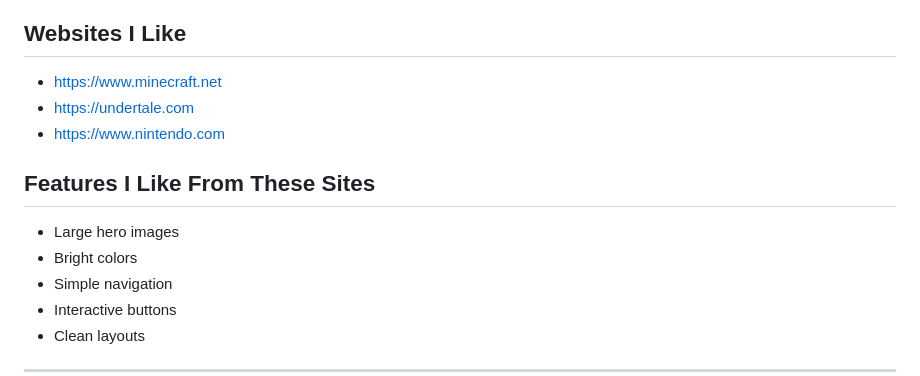
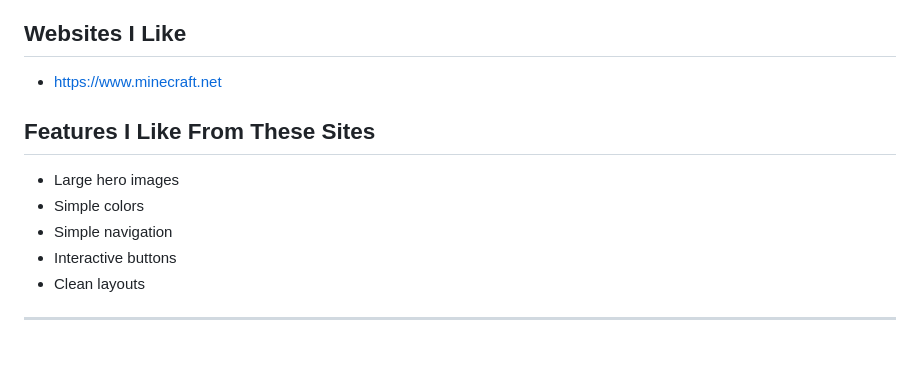
Before and after one commit to YousifY1/YousifY1.github.io, a Markdown page: design.md, the part around one of its changes. GitHub-like rendering; blank space fills up the shorter version.

```diff
--- a/design.md
+++ b/design.md
@@ -107,12 +105,10 @@ The writing on the page will:
 
 ## Websites I Like
 - https://www.minecraft.net
-- https://undertale.com
-- https://www.nintendo.com
 
 ## Features I Like From These Sites
 - Large hero images
-- Bright colors
+- Simple colors
 - Simple navigation
 - Interactive buttons
 - Clean layouts
```
Also changed, not shown: other parts of design.md (+12 -14 lines).
